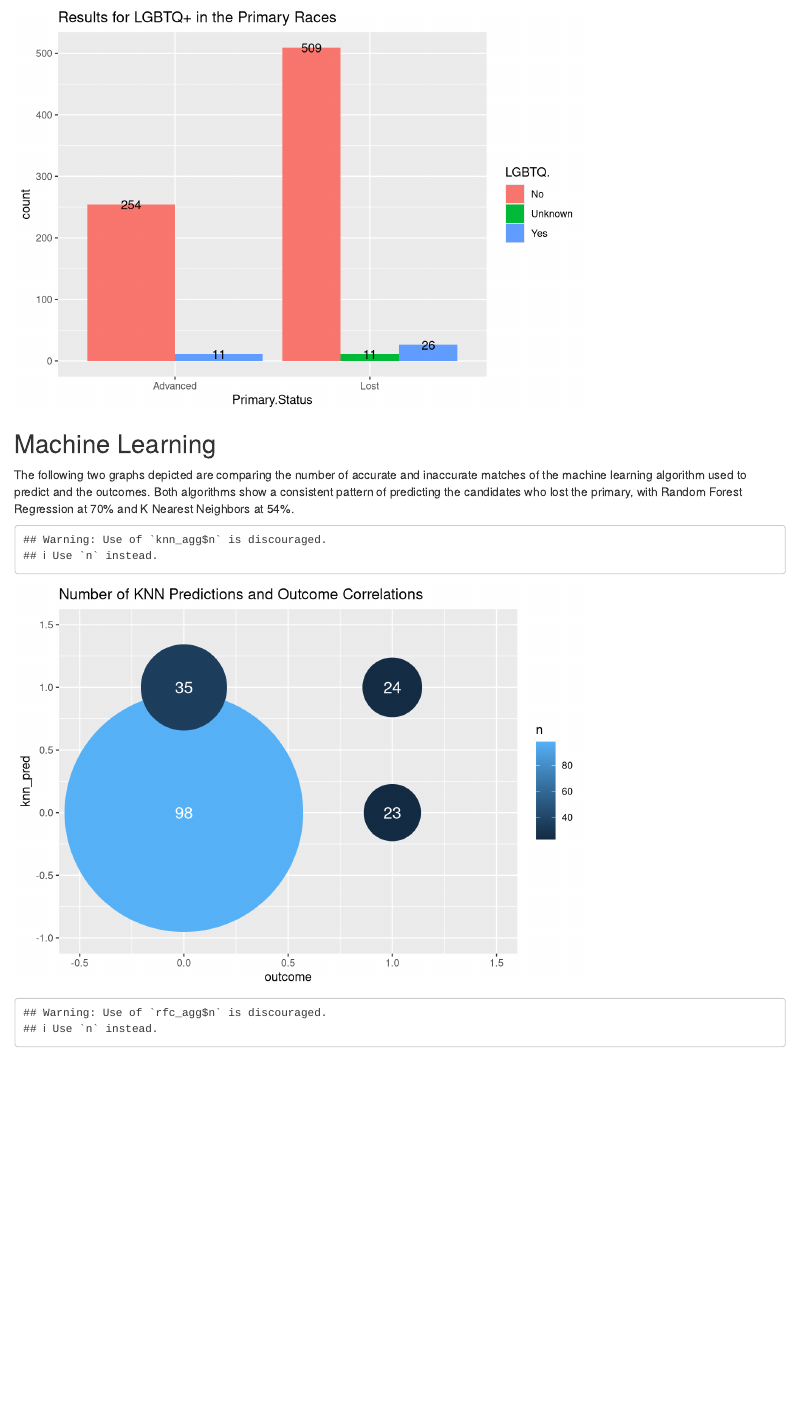
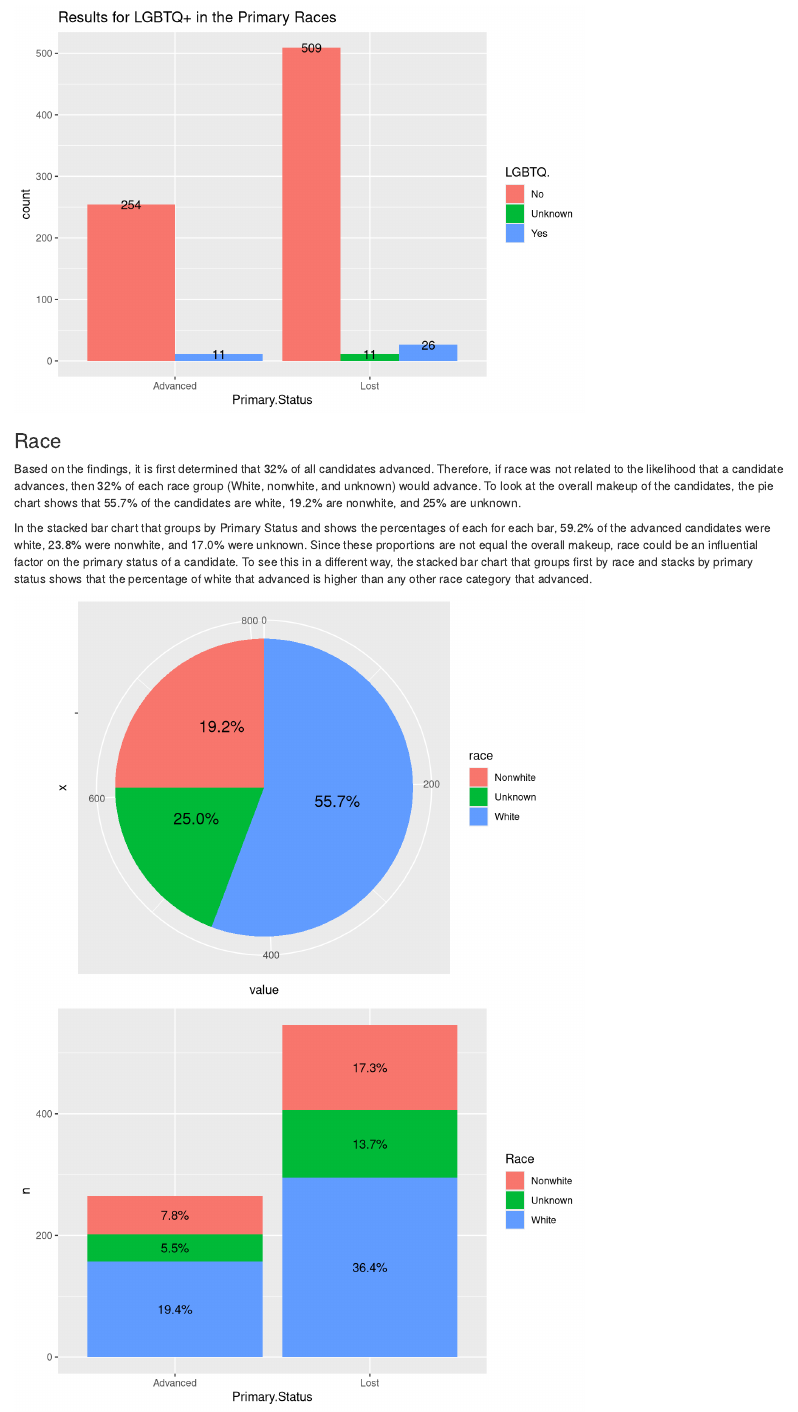
Before and after one commit to shannongatta1/info370finalproject, an R Markdown document (final_resource.Rmd): the page in a window 1100 px wide, from 910 px down. Rendered offline with R 4.5, knitr and Pandoc, with nearby package versions.

Commit message:
Added race EDA to final resources

````diff
--- a/final_resource.Rmd
+++ b/final_resource.Rmd
@@ -54,6 +54,21 @@ ggplot(data = dems, aes(x = Primary.Status, fill = LGBTQ.)) +
 ```
 
 
+### Race
+
+Based on the findings, it is first determined that 32% of all candidates advanced. Therefore, if race was not related to the likelihood that a candidate advances, then 32% of each race group (White, nonwhite, and unknown) would advance. To look at the overall makeup of the candidates, the pie chart shows that 55.7% of the candidates are white, 19.2% are nonwhite, and 25% are unknown.
+
+In the stacked bar chart that groups by Primary Status and shows the percentages of each for each bar, 59.2% of the advanced candidates were white, 23.8% were nonwhite, and 17.0% were unknown. Since these proportions are not equal the overall makeup, race could be an influential factor on the primary status of a candidate. To see this in a different way, the stacked bar chart that groups first by race and stacks by primary status shows that the percentage of white that advanced is higher than any other race category that advanced.
+
+```{r race, echo=FALSE}
+source("./R/julia.R")
+
+race_pie_chart
+
+status_race_stacked
+
+race_status_stacked
+```
 
 
 ## Machine Learning
````
Also changed, not shown: R/julia.R (+2 -2 lines), final_resource.html.
